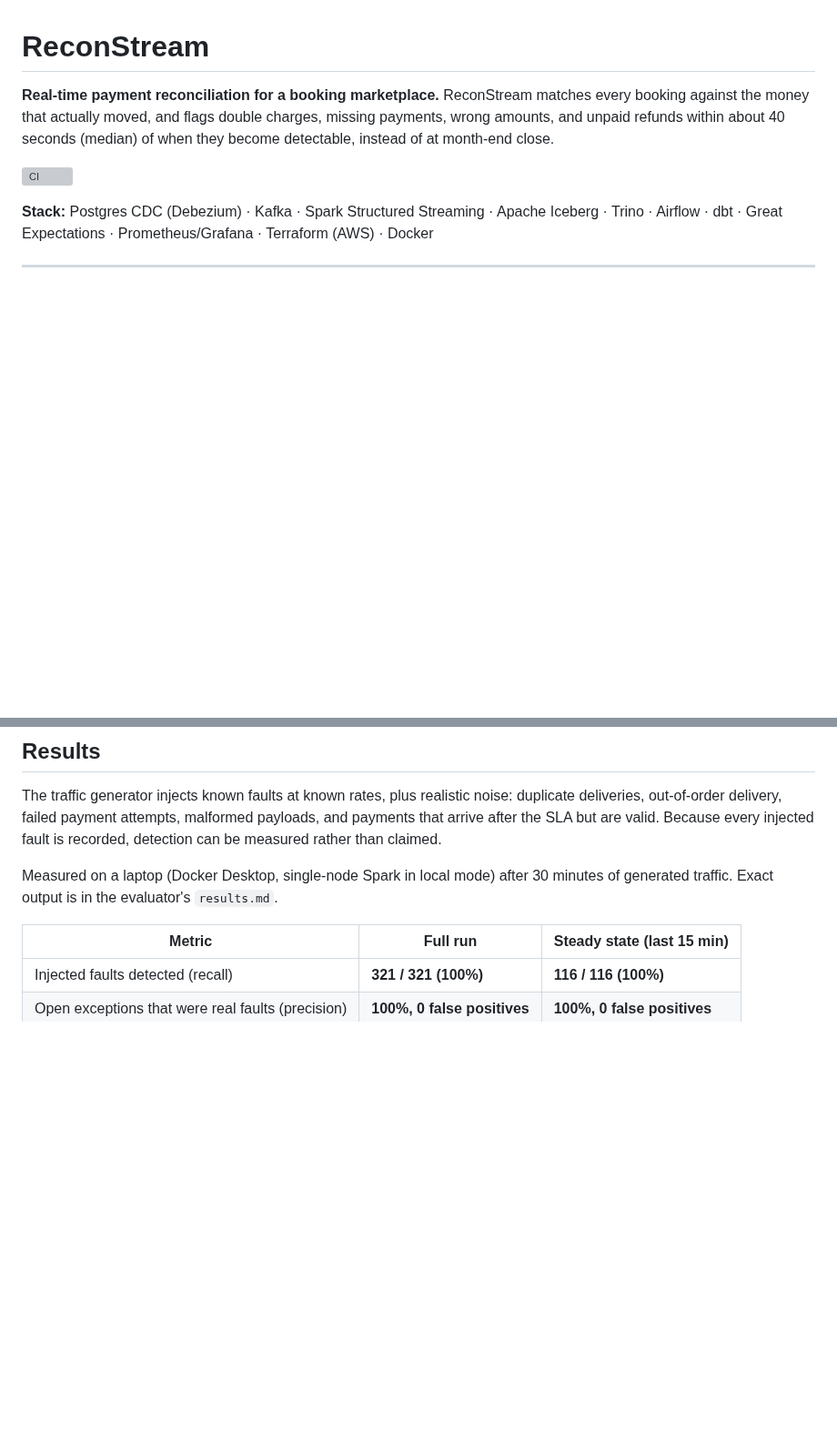
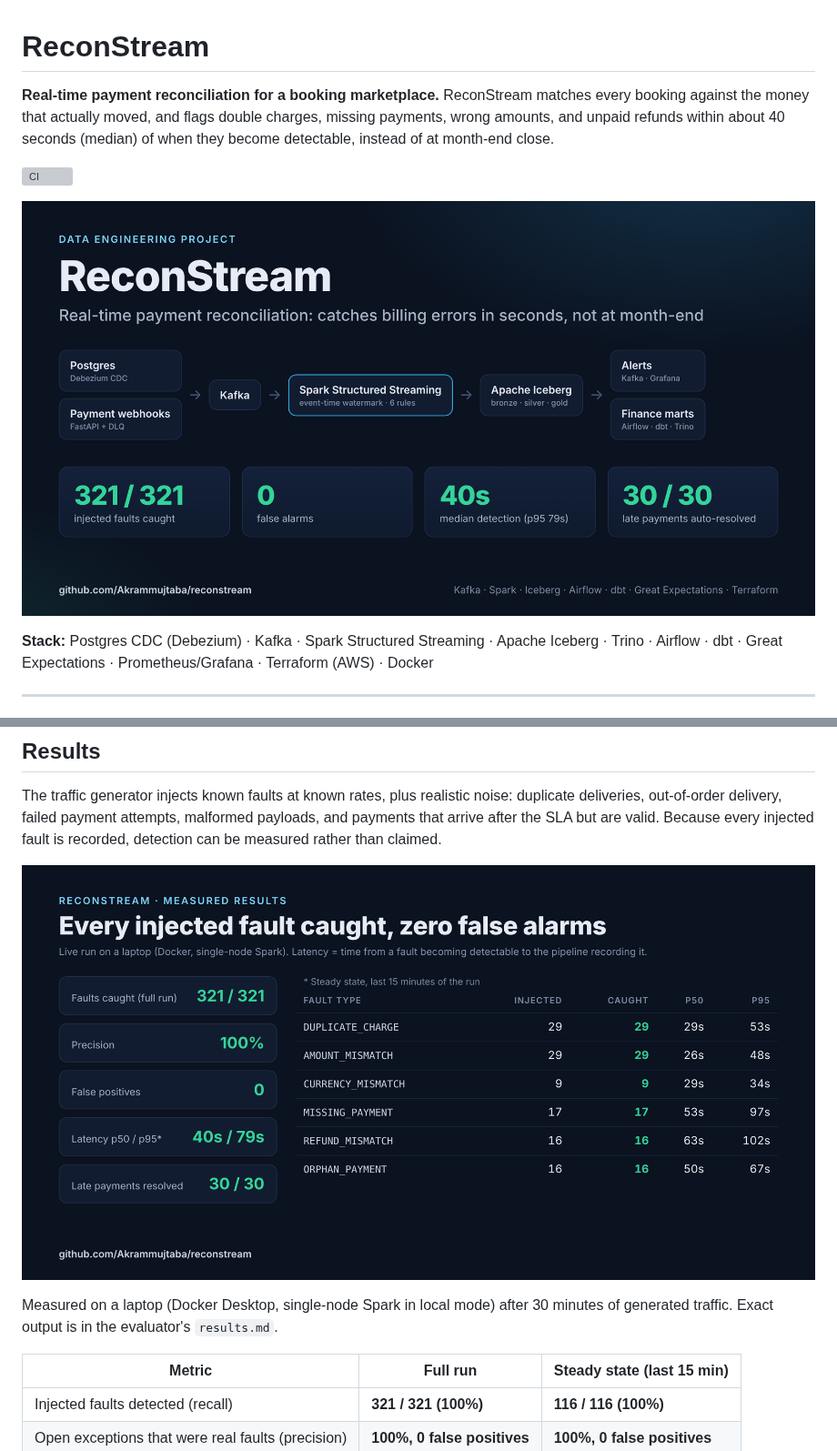
Before and after one commit to Akrammujtaba/reconstream, a Markdown page: README.md, 2 parts joined by grey strips. Shown at 91% size. Rendered like a GitHub page; pictures changed too: docs/images/overview.png (added), docs/images/results.png (added); blank space fills up the shorter version; grey boxes are pictures that could not be loaded.

Commit message:
README: add overview and results images

```diff
--- a/README.md
+++ b/README.md
@@ -3,6 +3,8 @@
 **Real-time payment reconciliation for a booking marketplace.** ReconStream matches every booking against the money that actually moved, and flags double charges, missing payments, wrong amounts, and unpaid refunds within about 40 seconds (median) of when they become detectable, instead of at month-end close.
 
 ![CI](https://github.com/Akrammujtaba/reconstream/actions/workflows/ci.yml/badge.svg)
+
+![ReconStream overview](docs/images/overview.png)
 
 **Stack:** Postgres CDC (Debezium) · Kafka · Spark Structured Streaming · Apache Iceberg · Trino · Airflow · dbt · Great Expectations · Prometheus/Grafana · Terraform (AWS) · Docker
 
@@ -73,6 +75,8 @@ The design reasoning (why `foreachBatch` instead of a stream-stream join, why ev
 ## Results
 
 The traffic generator injects known faults at known rates, plus realistic noise: duplicate deliveries, out-of-order delivery, failed payment attempts, malformed payloads, and payments that arrive after the SLA but are valid. Because every injected fault is recorded, detection can be measured rather than claimed.
+
+![Measured results](docs/images/results.png)
 
 Measured on a laptop (Docker Desktop, single-node Spark in local mode) after 30 minutes of generated traffic. Exact output is in the evaluator's `results.md`.
 
```
